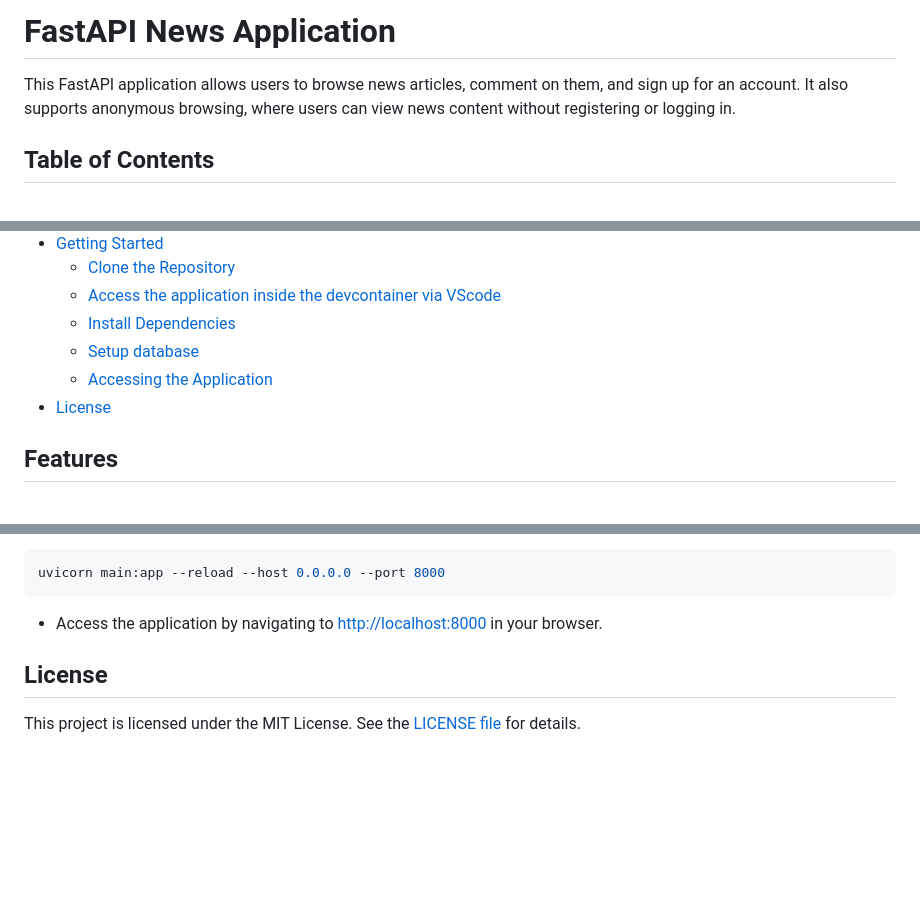
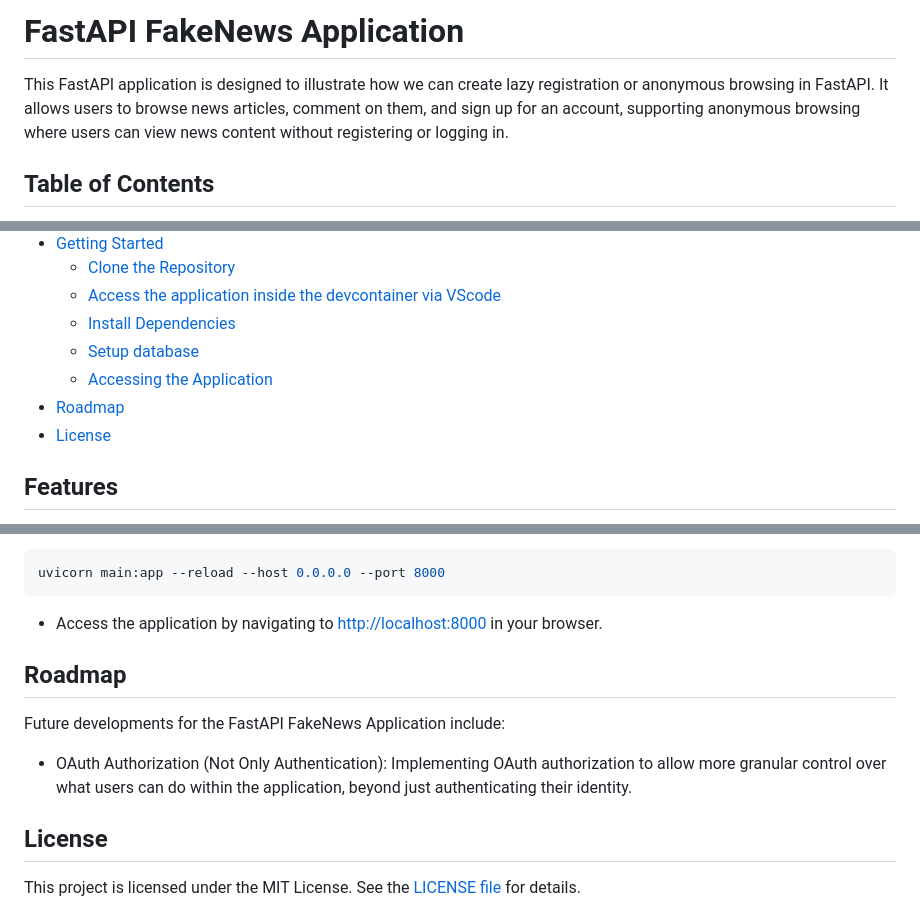
Before and after one commit to veyselserifoglu/fastapi-oauth-lazy-registration, a Markdown page: README.md, 3 parts joined by grey strips. Drawn GitHub-style; blank space fills up the shorter version.

Commit message:
added roadmap to the readme file

```diff
--- a/README.md
+++ b/README.md
@@ -1,6 +1,5 @@
-# FastAPI News Application
-
-This FastAPI application allows users to browse news articles, comment on them, and sign up for an account. It also supports anonymous browsing, where users can view news content without registering or logging in.
+# FastAPI FakeNews Application
+This FastAPI application is designed to illustrate how we can create lazy registration or anonymous browsing in FastAPI. It allows users to browse news articles, comment on them, and sign up for an account, supporting anonymous browsing where users can view news content without registering or logging in.
 
 ## Table of Contents
 - [Features](#features)
@@ -15,6 +14,7 @@ This FastAPI application allows users to browse news articles, comment on them,
   - [Install Dependencies](#3-install-dependencies)
   - [Setup database](#4-setup-database)
   - [Accessing the Application](#5-accessing-the-application)
+- [Roadmap](#roadmap)
 - [License](#license)
 
 ## Features
@@ -161,5 +161,10 @@ uvicorn main:app --reload --host 0.0.0.0 --port 8000
 
 * Access the application by navigating to [http://localhost:8000](http://localhost:8000) in your browser.
 
+## Roadmap
+Future developments for the FastAPI FakeNews Application include:
+
+* OAuth Authorization (Not Only Authentication): Implementing OAuth authorization to allow more granular control over what users can do within the application, beyond just authenticating their identity.
+
 ## License
 This project is licensed under the MIT License. See the [LICENSE file](/LICENSE) for details.
```
